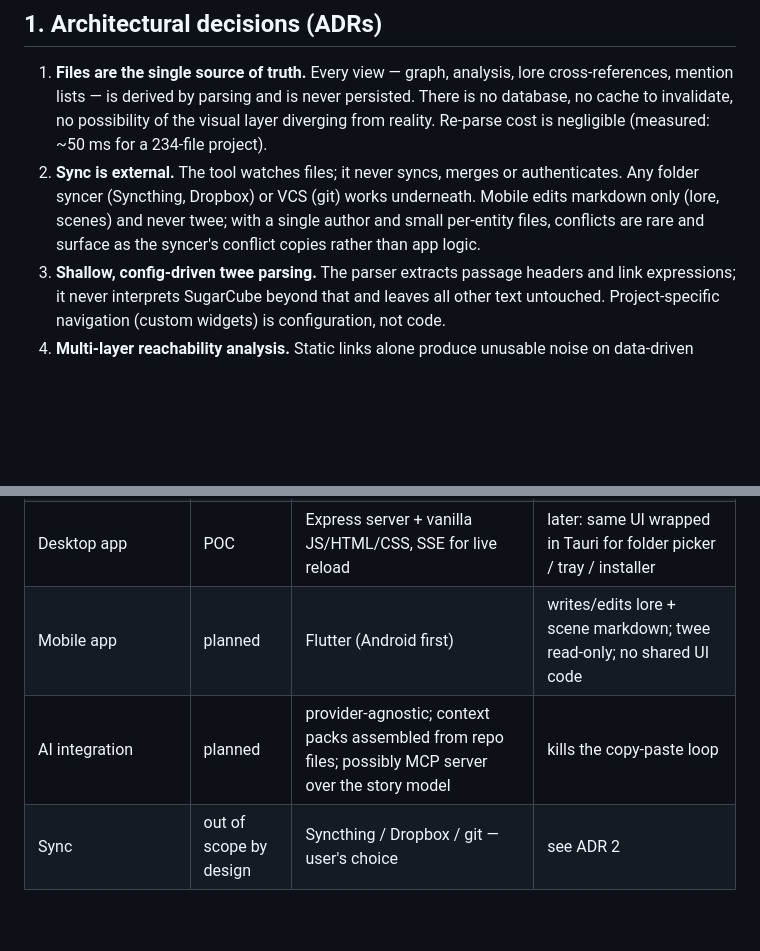
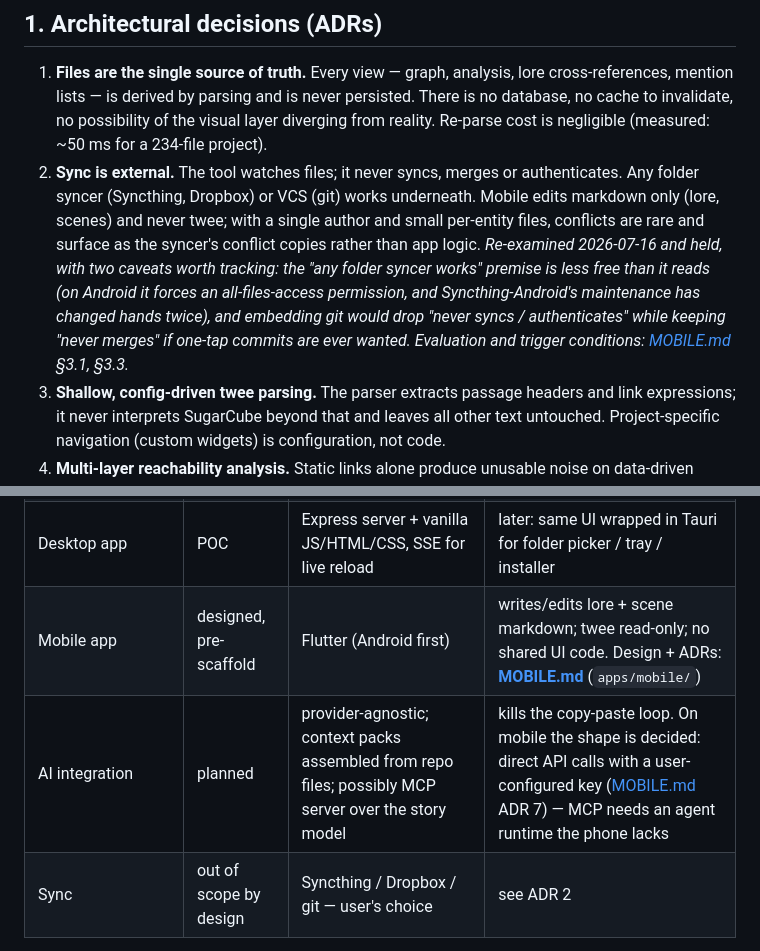
Before and after one commit to KseiPo/lore-and-story, a Markdown page: ARCHITECTURE.md, 2 parts joined by grey strips. Rendered like a GitHub page; blank space fills up the shorter version.

```diff
--- a/ARCHITECTURE.md
+++ b/ARCHITECTURE.md
@@ -16,6 +16,12 @@ Last updated: 2026-07-14.*
    underneath. Mobile edits markdown only (lore, scenes) and never twee;
    with a single author and small per-entity files, conflicts are rare and
    surface as the syncer's conflict copies rather than app logic.
+   *Re-examined 2026-07-16 and held, with two caveats worth tracking: the
+   "any folder syncer works" premise is less free than it reads (on Android it
+   forces an all-files-access permission, and Syncthing-Android's maintenance
+   has changed hands twice), and embedding git would drop "never syncs /
+   authenticates" while keeping "never merges" if one-tap commits are ever
+   wanted. Evaluation and trigger conditions: [MOBILE.md](MOBILE.md) §3.1, §3.3.*
 3. **Shallow, config-driven twee parsing.** The parser extracts passage
    headers and link expressions; it never interprets SugarCube beyond that and
    leaves all other text untouched. Project-specific navigation (custom
@@ -63,8 +69,8 @@ Last updated: 2026-07-14.*
 | UI: lore view | working (POC) | vanilla JS module | `public/lore-view.js` — entity graph + markdown detail |
 | Core: scene↔passage bridge | planned | AI-assisted diff + propagation | extraction (twee → scene md) first; drift sync later; always review-first |
 | Desktop app | POC | Express server + vanilla JS/HTML/CSS, SSE for live reload | later: same UI wrapped in Tauri for folder picker / tray / installer |
-| Mobile app | planned | Flutter (Android first) | writes/edits lore + scene markdown; twee read-only; no shared UI code |
-| AI integration | planned | provider-agnostic; context packs assembled from repo files; possibly MCP server over the story model | kills the copy-paste loop |
+| Mobile app | designed, pre-scaffold | Flutter (Android first) | writes/edits lore + scene markdown; twee read-only; no shared UI code. Design + ADRs: **[MOBILE.md](MOBILE.md)** (`apps/mobile/`) |
+| AI integration | planned | provider-agnostic; context packs assembled from repo files; possibly MCP server over the story model | kills the copy-paste loop. On mobile the shape is decided: direct API calls with a user-configured key ([MOBILE.md](MOBILE.md) ADR 7) — MCP needs an agent runtime the phone lacks |
 | Sync | out of scope by design | Syncthing / Dropbox / git — user's choice | see ADR 2 |
 
 Environment: Node.js ≥ 20, no build step for the POC (vendor libs served from
```
Also changed, not shown: IDEA.md (+2 -2 lines), MOBILE.md (added, +394 -0 lines).
